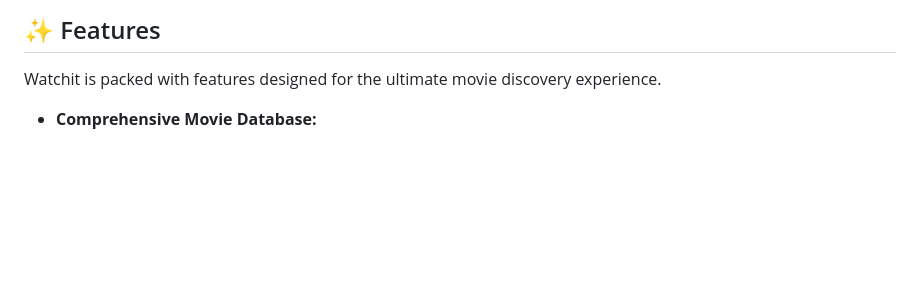
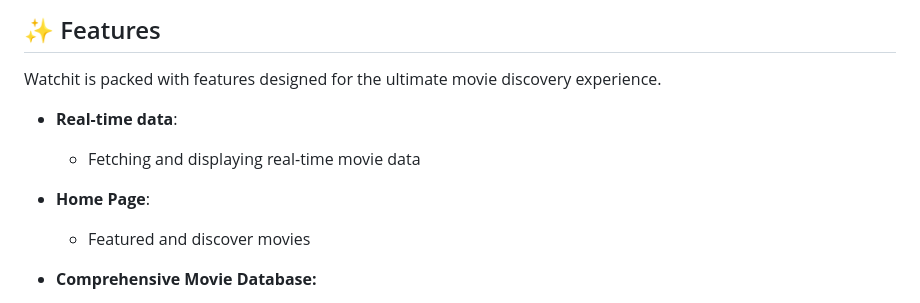
Before and after one commit to Abdelkader-gnichi/movies_mobile_app, a Markdown page: README.md, the part around one of its changes. GitHub-like rendering; blank space fills up the shorter version.

```diff
--- a/README.md
+++ b/README.md
@@ -24,6 +24,12 @@ Watchit is your ultimate movie discovery companion, powered by the extensive TMD
 ## ✨ Features
 
 Watchit is packed with features designed for the ultimate movie discovery experience.
+
+*   **Real-time data**:
+    *   Fetching and displaying real-time movie data
+
+*   **Home Page**:
+    *   Featured and discover movies
 
 *   **Comprehensive Movie Database:**
     *   Powered by the extensive [TMDB API](https://www.themoviedb.org/documentation/api), providing access to a massive library of films from around the world.
```
Also changed, not shown: other parts of README.md (+9 -3 lines).
